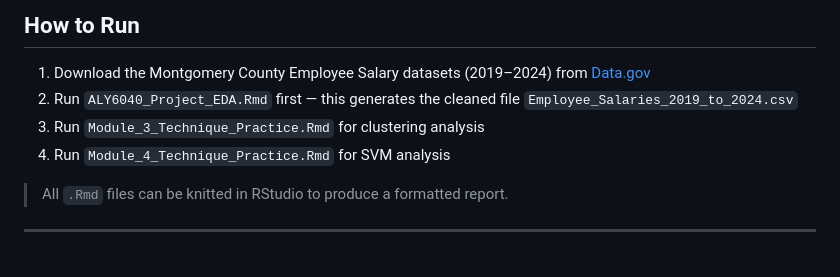
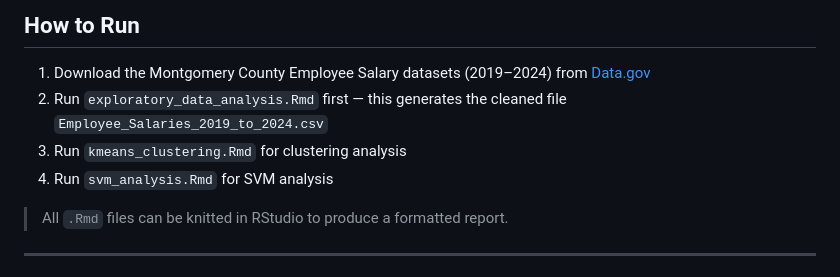
Before and after one commit to ashnasolkar/workforce-compensation-trends, a Markdown page: README.md, the part around the change. GitHub-like rendering.

```diff
--- a/README.md
+++ b/README.md
@@ -61,9 +61,9 @@ Analysis of public employee compensation data from Montgomery County Government
 ## How to Run
 
 1. Download the Montgomery County Employee Salary datasets (2019–2024) from [Data.gov](https://catalog.data.gov/dataset/employee-salaries-2024)
-2. Run `ALY6040_Project_EDA.Rmd` first — this generates the cleaned file `Employee_Salaries_2019_to_2024.csv`
-3. Run `Module_3_Technique_Practice.Rmd` for clustering analysis
-4. Run `Module_4_Technique_Practice.Rmd` for SVM analysis
+2. Run `exploratory_data_analysis.Rmd` first — this generates the cleaned file `Employee_Salaries_2019_to_2024.csv`
+3. Run `kmeans_clustering.Rmd` for clustering analysis
+4. Run `svm_analysis.Rmd` for SVM analysis
 
 > All `.Rmd` files can be knitted in RStudio to produce a formatted report.
 
```
